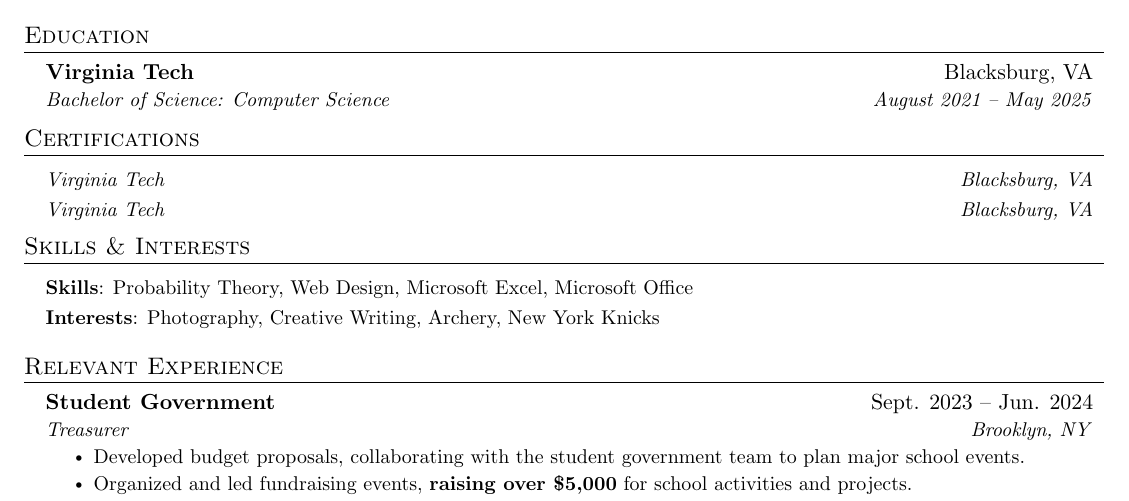
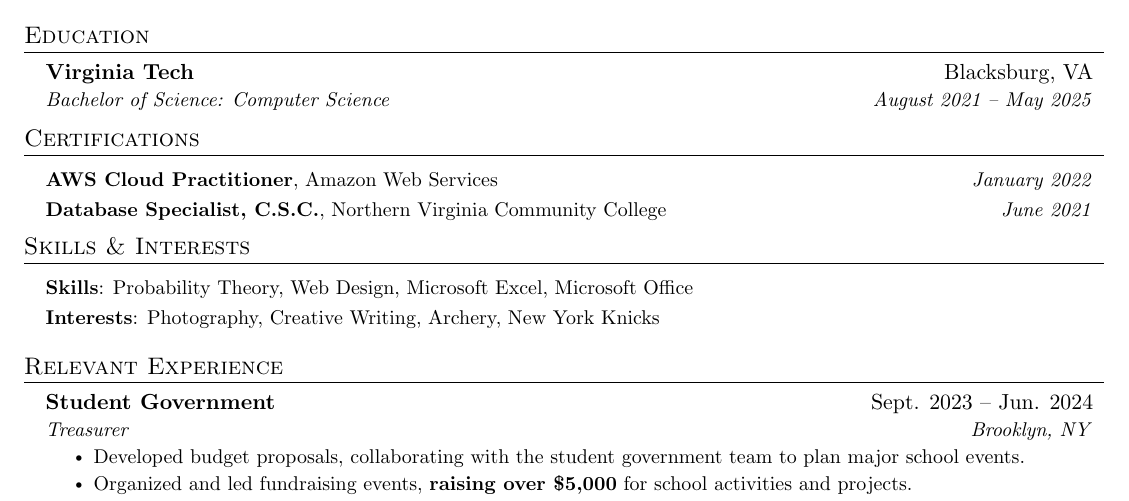
Before and after one commit to BlakeMarterella/MarterellaResume, a LaTeX CV (resume.tex): part of page 1 of 2, cut so that both start at the same text. Compiled offline with pdfLaTeX.

Commit message:
Create certifications section

```diff
--- a/resume.tex
+++ b/resume.tex
@@ -83,10 +83,11 @@
     \end{tabular*}\vspace{-7pt}
 }
 
-\newcommand{\resumeCertification}[2]{
+% {Certification Name}{Issuing Organization}{Date}
+\newcommand{\resumeCertification}[3]{
     \item
     \begin{tabular*}{0.97\textwidth}{l@{\extracolsep{\fill}}r}
-      \textit{\small#1} & \textit{\small #2} \\
+      {\small \textbf{#1}, {#2}} & \textit{\small #3} \\
     \end{tabular*}\vspace{-7pt}
 }
 
@@ -121,9 +122,9 @@
 \section{Certifications}
 \resumeSubHeadingListStart
 \resumeCertification
-  {Virginia Tech}{Blacksburg, VA}
+  {AWS Cloud Practitioner}{Amazon Web Services}{January 2022}
   \resumeCertification
-  {Virginia Tech}{Blacksburg, VA}
+  {Database Specialist, C.S.C.}{Northern Virginia Community College}{June 2021}
 \resumeSubHeadingListEnd
 
 
```
Also changed, not shown: ouput/resume.pdf, readme.md, 2 other files.
